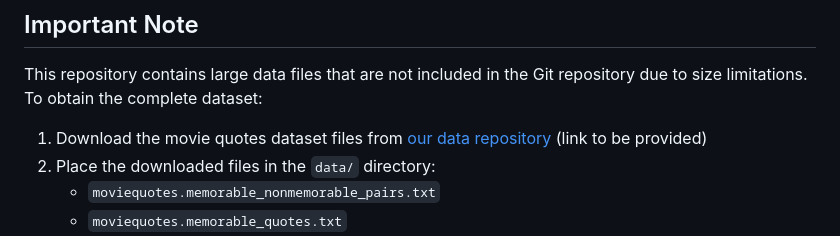
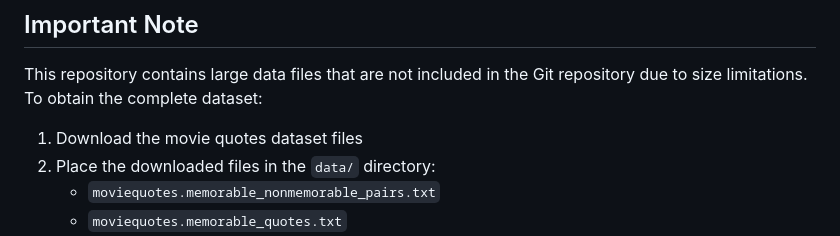
Before and after one commit to Xoya0/Multi-Agent-Chatbot, a Markdown page: README.md, the part around the change. Drawn GitHub-style.

```diff
--- a/README.md
+++ b/README.md
@@ -6,7 +6,7 @@ A sophisticated chat application powered by neural networks, featuring dynamic a
 
 This repository contains large data files that are not included in the Git repository due to size limitations. To obtain the complete dataset:
 
-1. Download the movie quotes dataset files from [our data repository](#) (link to be provided)
+1. Download the movie quotes dataset files
 2. Place the downloaded files in the `data/` directory:
    - `moviequotes.memorable_nonmemorable_pairs.txt`
    - `moviequotes.memorable_quotes.txt`
```
